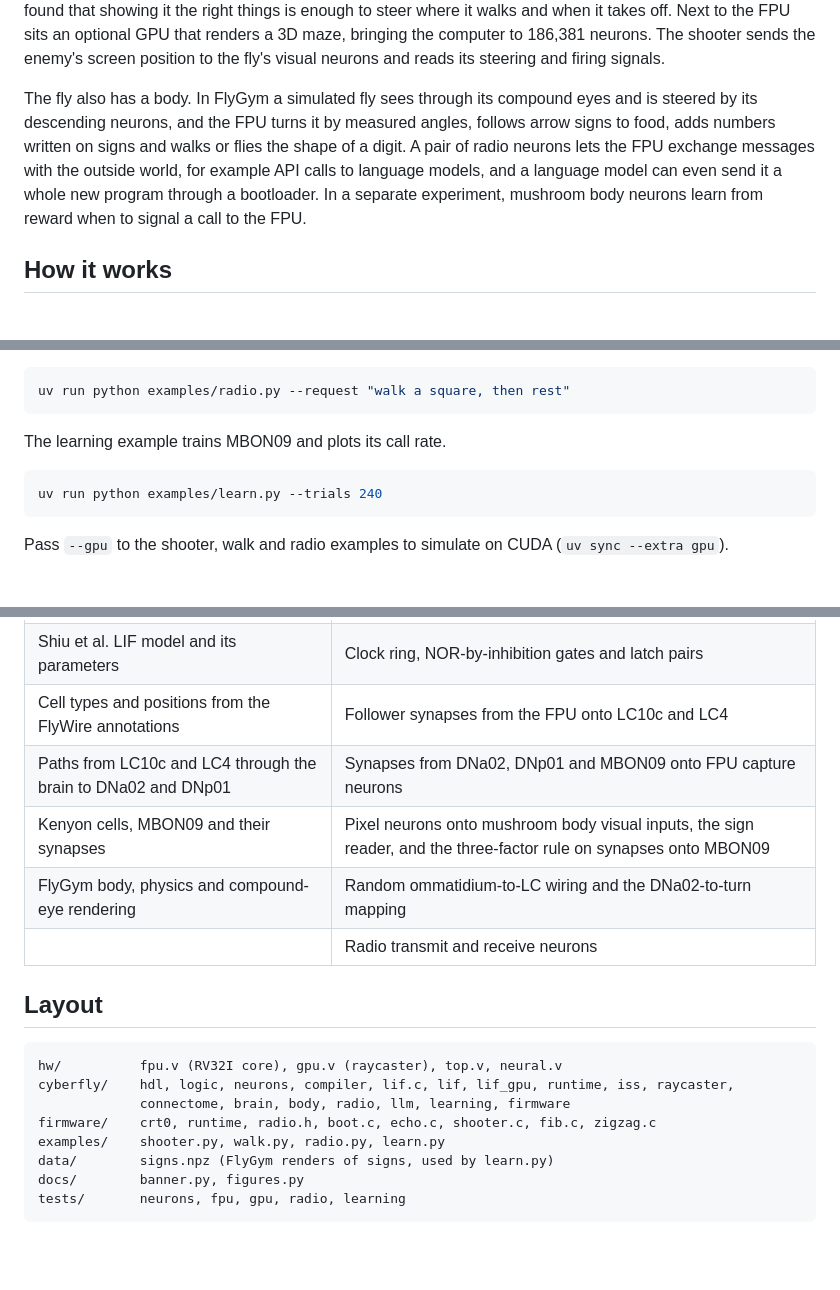
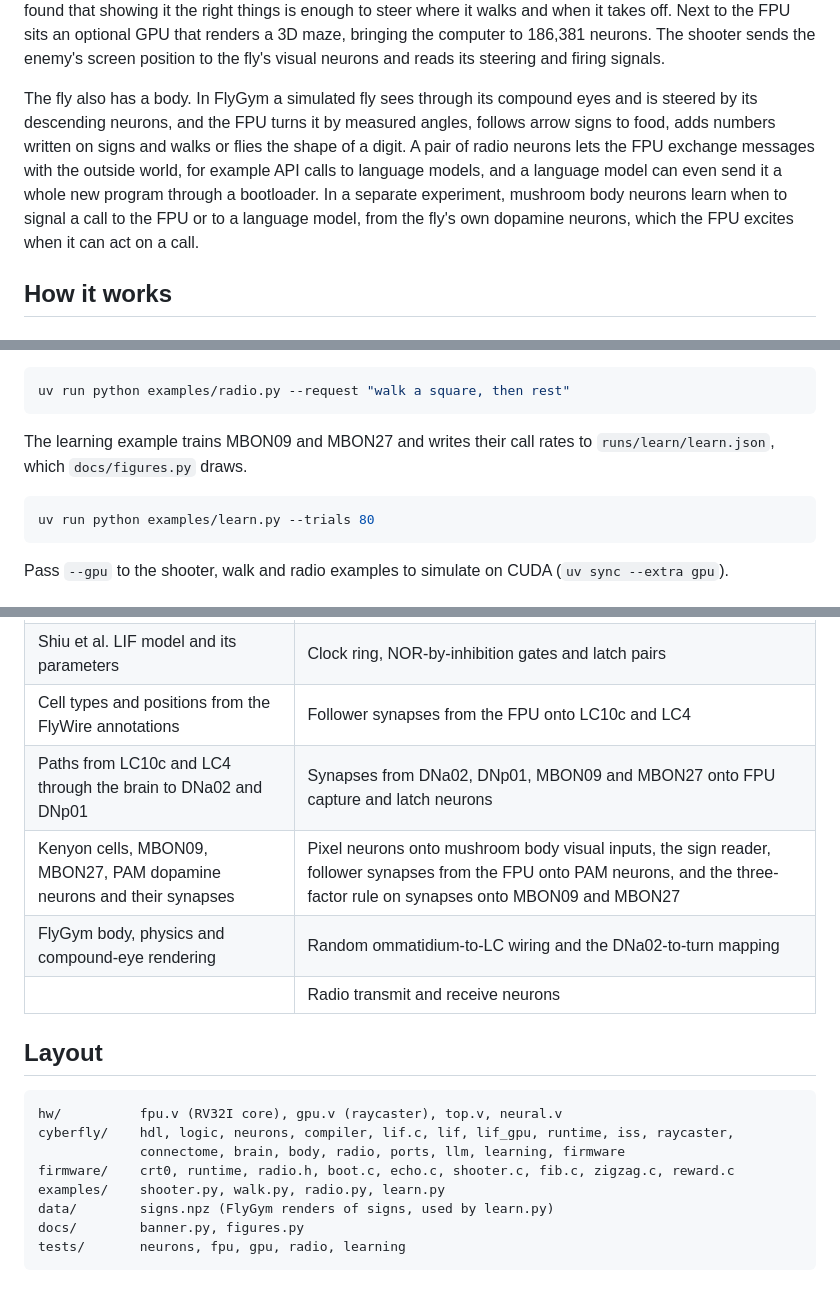
Before and after one commit to bodow1/cyberfly, a Markdown page: README.md, 3 parts joined by grey strips. Drawn GitHub-style; blank space fills up the shorter version.

````diff
--- a/README.md
+++ b/README.md
@@ -8,7 +8,7 @@ The brain is the FlyWire connectome, a map of 138,639 neurons in an adult *Droso
 
 The computer is a 32-bit RISC-V processor, which we call the FPU (Fly Processing Unit), with 1 KiB of RAM. It is compiled into 83,864 LIF neurons that use the same model and parameters as the fly's own. Its output bits excite visual neurons in the fly brain, and descending neurons, which carry commands from the brain to the body, write its input bits, so programs on the FPU can show the fly things and read what it decides to do. We found that showing it the right things is enough to steer where it walks and when it takes off. Next to the FPU sits an optional GPU that renders a 3D maze, bringing the computer to 186,381 neurons. The shooter sends the enemy's screen position to the fly's visual neurons and reads its steering and firing signals.
 
-The fly also has a body. In FlyGym a simulated fly sees through its compound eyes and is steered by its descending neurons, and the FPU turns it by measured angles, follows arrow signs to food, adds numbers written on signs and walks or flies the shape of a digit. A pair of radio neurons lets the FPU exchange messages with the outside world, for example API calls to language models, and a language model can even send it a whole new program through a bootloader. In a separate experiment, mushroom body neurons learn from reward when to signal a call to the FPU.
+The fly also has a body. In FlyGym a simulated fly sees through its compound eyes and is steered by its descending neurons, and the FPU turns it by measured angles, follows arrow signs to food, adds numbers written on signs and walks or flies the shape of a digit. A pair of radio neurons lets the FPU exchange messages with the outside world, for example API calls to language models, and a language model can even send it a whole new program through a bootloader. In a separate experiment, mushroom body neurons learn when to signal a call to the FPU or to a language model, from the fly's own dopamine neurons, which the FPU excites when it can act on a call.
 
 ## How it works
 
@@ -146,10 +152,10 @@ The standalone radio example requests walking actions and uploads the compiled p
 uv run python examples/radio.py --request "walk a square, then rest"
 ```
 
-The learning example trains MBON09 and plots its call rate.
+The learning example trains MBON09 and MBON27 and writes their call rates to `runs/learn/learn.json`, which `docs/figures.py` draws.
 
 ```bash
-uv run python examples/learn.py --trials 240
+uv run python examples/learn.py --trials 80
 ```
 
 Pass `--gpu` to the shooter, walk and radio examples to simulate on CUDA (`uv sync --extra gpu`).
@@ -161,8 +167,8 @@ Pass `--gpu` to the shooter, walk and radio examples to simulate on CUDA (`uv sy
 | FlyWire v783 connectome with 138,639 neurons and their synapses | FPU and GPU neurons, 83,864 to 186,381 of them |
 | Shiu et al. LIF model and its parameters | Clock ring, NOR-by-inhibition gates and latch pairs |
 | Cell types and positions from the FlyWire annotations | Follower synapses from the FPU onto LC10c and LC4 |
-| Paths from LC10c and LC4 through the brain to DNa02 and DNp01 | Synapses from DNa02, DNp01 and MBON09 onto FPU capture neurons |
-| Kenyon cells, MBON09 and their synapses | Pixel neurons onto mushroom body visual inputs, the sign reader, and the three-factor rule on synapses onto MBON09 |
+| Paths from LC10c and LC4 through the brain to DNa02 and DNp01 | Synapses from DNa02, DNp01, MBON09 and MBON27 onto FPU capture and latch neurons |
+| Kenyon cells, MBON09, MBON27, PAM dopamine neurons and their synapses | Pixel neurons onto mushroom body visual inputs, the sign reader, follower synapses from the FPU onto PAM neurons, and the three-factor rule on synapses onto MBON09 and MBON27 |
 | FlyGym body, physics and compound-eye rendering | Random ommatidium-to-LC wiring and the DNa02-to-turn mapping |
 | | Radio transmit and receive neurons |
 
@@ -171,8 +177,8 @@ Pass `--gpu` to the shooter, walk and radio examples to simulate on CUDA (`uv sy
 ```
 hw/          fpu.v (RV32I core), gpu.v (raycaster), top.v, neural.v
 cyberfly/    hdl, logic, neurons, compiler, lif.c, lif, lif_gpu, runtime, iss, raycaster,
-             connectome, brain, body, radio, llm, learning, firmware
-firmware/    crt0, runtime, radio.h, boot.c, echo.c, shooter.c, fib.c, zigzag.c
+             connectome, brain, body, radio, ports, llm, learning, firmware
+firmware/    crt0, runtime, radio.h, boot.c, echo.c, shooter.c, fib.c, zigzag.c, reward.c
 examples/    shooter.py, walk.py, radio.py, learn.py
 data/        signs.npz (FlyGym renders of signs, used by learn.py)
 docs/        banner.py, figures.py
````
Also changed, not shown: other parts of README.md (+14 -8 lines), docs/fig_learning.png, 10 other files.
